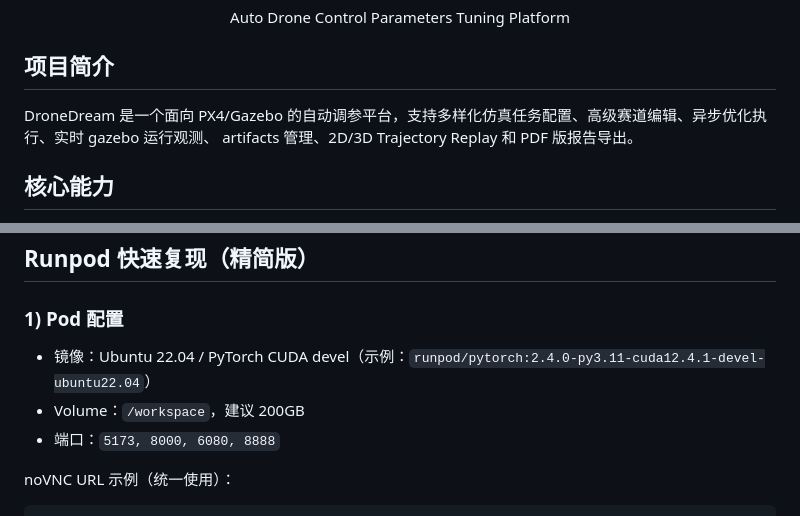
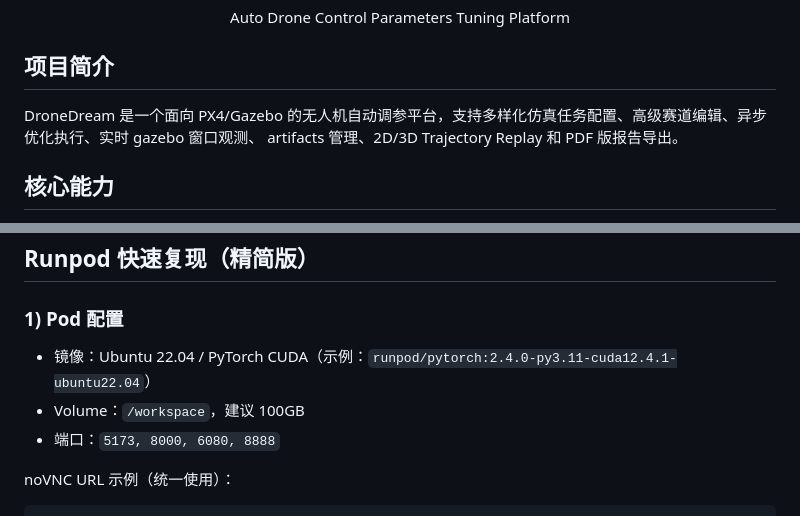
Before and after one commit to ChiZhang-805/DroneDream, a Markdown page: README.md, 2 parts joined by grey strips. Drawn GitHub-style.

```diff
--- a/README.md
+++ b/README.md
@@ -7,7 +7,7 @@
 
 ## 项目简介
 
-DroneDream 是一个面向 PX4/Gazebo 的自动调参平台，支持多样化仿真任务配置、高级赛道编辑、异步优化执行、实时 gazebo 运行观测、 artifacts 管理、2D/3D Trajectory Replay 和 PDF 版报告导出。
+DroneDream 是一个面向 PX4/Gazebo 的无人机自动调参平台，支持多样化仿真任务配置、高级赛道编辑、异步优化执行、实时 gazebo 窗口观测、 artifacts 管理、2D/3D Trajectory Replay 和 PDF 版报告导出。
 
 ## 核心能力
 
@@ -35,8 +35,8 @@ DroneDream 是一个面向 PX4/Gazebo 的自动调参平台，支持多样化仿
 
 ### 1) Pod 配置
 
-- 镜像：Ubuntu 22.04 / PyTorch CUDA devel（示例：`runpod/pytorch:2.4.0-py3.11-cuda12.4.1-devel-ubuntu22.04`）
-- Volume：`/workspace`，建议 200GB
+- 镜像：Ubuntu 22.04 / PyTorch CUDA（示例：`runpod/pytorch:2.4.0-py3.11-cuda12.4.1-ubuntu22.04`）
+- Volume：`/workspace`，建议 100GB
 - 端口：`5173, 8000, 6080, 8888`
 
 noVNC URL 示例（统一使用）：
```
